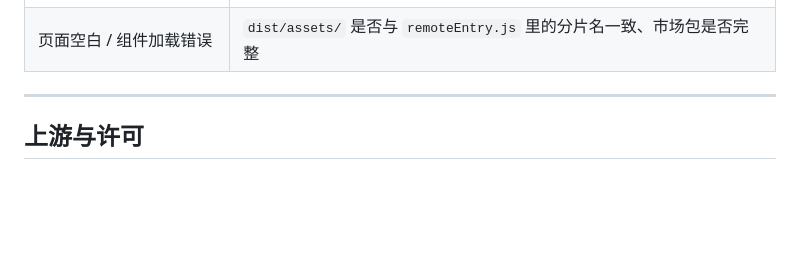
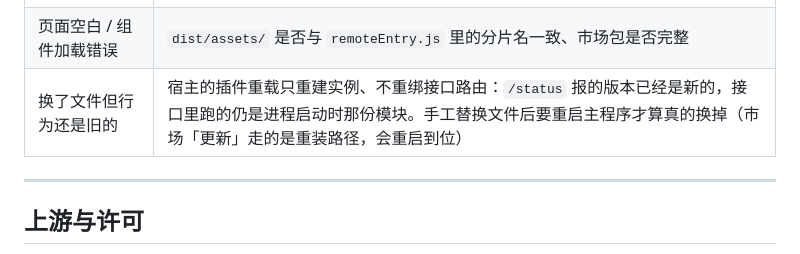
Before and after one commit to JontyLee/MoviePilot-Plugins, a Markdown page: docs/xiaoaispeaker.md, the part around the change. GitHub-like rendering; blank space fills up the shorter version.

Commit message:
docs(xiaoaispeaker): 记下「重载不重绑接口路由」这个坑
宿主重载插件只重建实例、不重绑 API 路由，手工替换文件后 /status 的版本是新的、
接口跑的却是进程启动时那份模块，排查时最容易看走眼，必须重启主程序才生效。

```diff
--- a/docs/xiaoaispeaker.md
+++ b/docs/xiaoaispeaker.md
@@ -342,6 +342,7 @@ provider/model/key/base_url）判意图，或开自由对话；插件不再另
 | 语音口令不响应 | `voice_enabled`、监听设备是否包含这台、`/voice` 里 last_poll_at 有没有在动 |
 | 直链播放到一半断 | 连播判定依赖 20 秒巡检 + 两次读到停止，宽限期内不会续播 |
 | 页面空白 / 组件加载错误 | `dist/assets/` 是否与 `remoteEntry.js` 里的分片名一致、市场包是否完整 |
+| 换了文件但行为还是旧的 | 宿主的插件重载只重建实例、不重绑接口路由：`/status` 报的版本已经是新的，接口里跑的仍是进程启动时那份模块。手工替换文件后要重启主程序才算真的换掉（市场「更新」走的是重装路径，会重启到位） |
 
 ---
 
```
